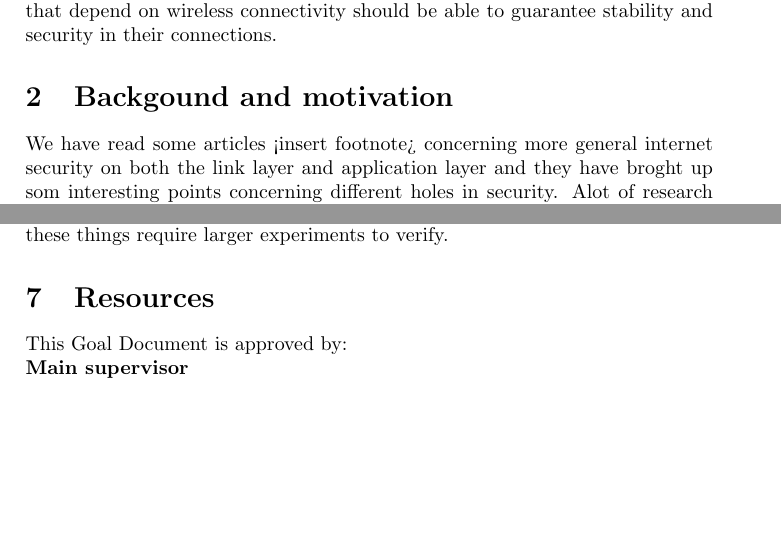
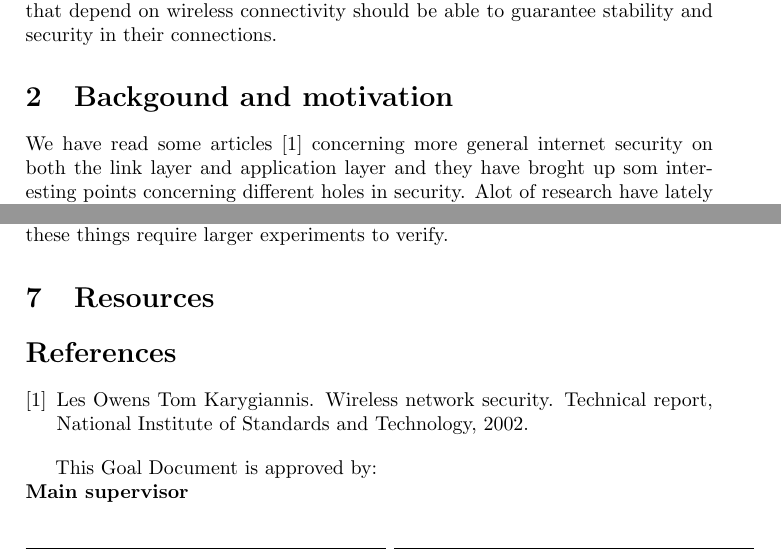
Before and after one commit to Wiztry/Exjawb, a LaTeX document (goal_doc/goal_doc.tex): two parts of pages 2 and 3 of 3, joined at a grey line, cut so that both start at the same text, the shorter picture padded with empty space. Compiled offline with pdfLaTeX.

Commit message:
Glömde lite stuff

```diff
--- a/goal_doc/goal_doc.tex
+++ b/goal_doc/goal_doc.tex
@@ -3,7 +3,7 @@
 \usepackage{amsmath}
 \usepackage{url}
 \usepackage{graphicx}
-
+\usepackage{cite}
 
 
 \newcommand{\signature}[2]{%
@@ -79,13 +79,12 @@ and security in their connections.
 \section{Backgound and motivation}
 %Recent research in this area…
 
-We have read some articles <insert footnote> concerning more general
+We have read some articles\cite{NIST_report} concerning more general
 internet security on both the link layer and application layer and
 they have broght up som interesting points concerning different holes
 in security. Alot of research have lately concerned preventing
 DoS (Denial-of-Service) attacks while there also has been always been a
 steady research into the security holes that wireless networks give rise to.
-
 
 
 \section{Project aims and challenges}
@@ -131,6 +130,9 @@ experiments to verify.
 %PC or Linux based workstations, placed in thesis workers rooms, will be
 %available for simulation and implementation.
 
+\bibliography{goal_doc.bib}{}
+\bibliographystyle{plain}
+
 
 This Goal Document is approved by:
 
```
Also changed, not shown: goal_doc/goal_doc.pdf, 1 other file.
